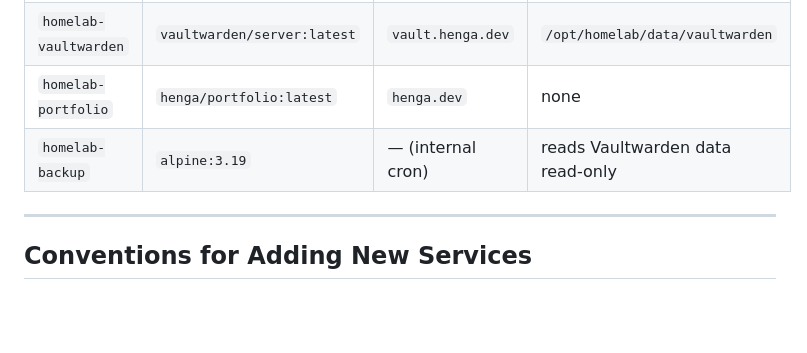
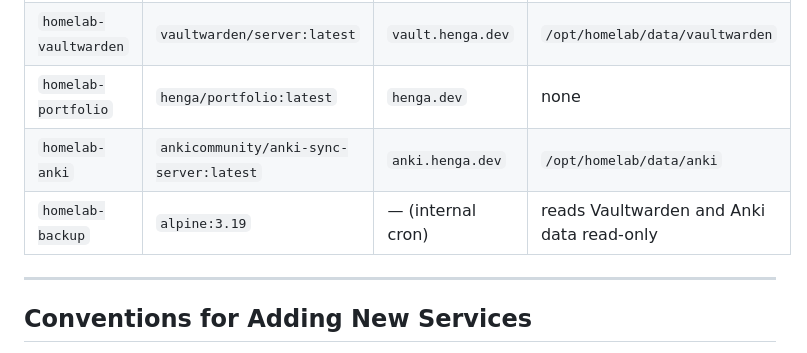
Before and after one commit to hengadev/homelab, a Markdown page: CONTEXT.md, the part around the change. GitHub-like rendering; blank space fills up the shorter version.

Commit message:
docs: register Anki in homelab service table

```diff
--- a/CONTEXT.md
+++ b/CONTEXT.md
@@ -100,7 +100,8 @@ reasoning about homelab architecture.
 | `homelab-caddy` | `caddy:2-alpine` | `:80`, `:443` | `caddy_data`, `caddy_config` volumes |
 | `homelab-vaultwarden` | `vaultwarden/server:latest` | `vault.henga.dev` | `/opt/homelab/data/vaultwarden` |
 | `homelab-portfolio` | `henga/portfolio:latest` | `henga.dev` | none |
-| `homelab-backup` | `alpine:3.19` | — (internal cron) | reads Vaultwarden data read-only |
+| `homelab-anki` | `ankicommunity/anki-sync-server:latest` | `anki.henga.dev` | `/opt/homelab/data/anki` |
+| `homelab-backup` | `alpine:3.19` | — (internal cron) | reads Vaultwarden and Anki data read-only |
 
 ---
 
```
